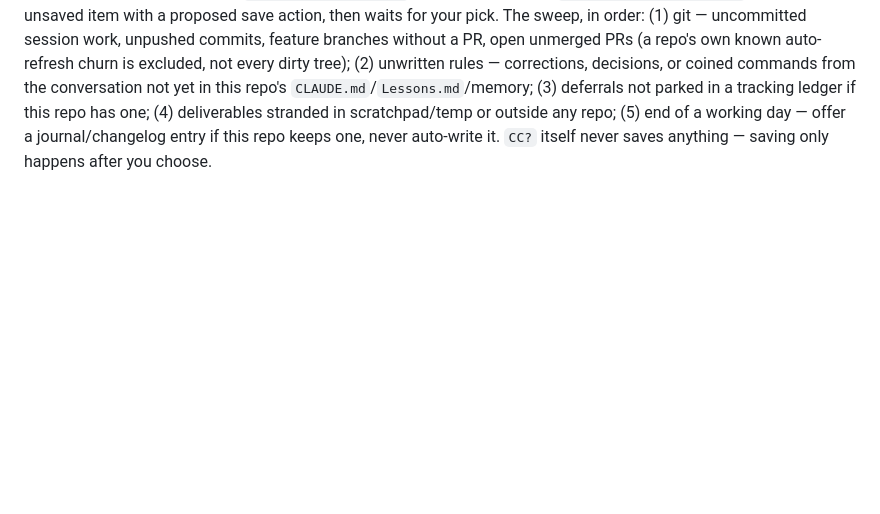
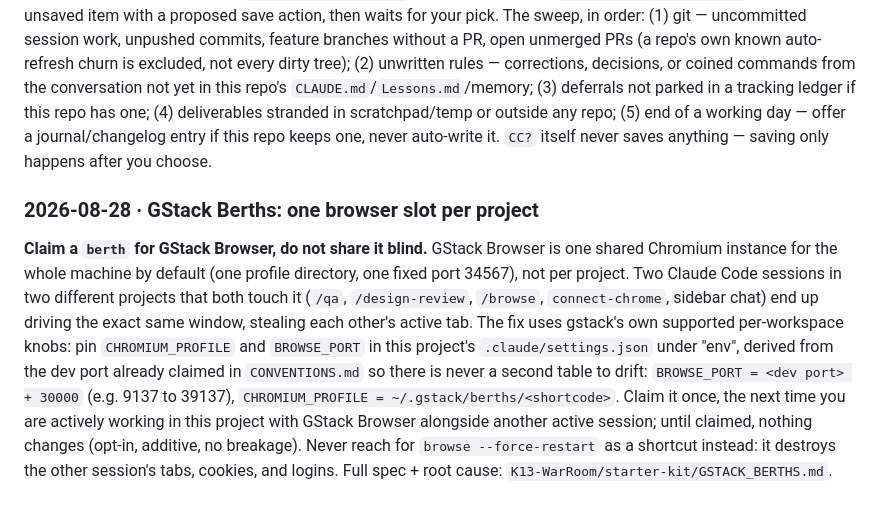
Before and after one commit to k13-projects/Gurbet_Store, a Markdown page: CLAUDE.md, the part around the change. GitHub-like rendering; blank space fills up the shorter version.

Commit message:
Broadcast: GStack Berths: one browser slot per project
Org-wide house rule synced from the K13 War Room (broadcast 2026-08-28-gstack-berths).
Managed block in CLAUDE.md — edit the rule in the War Room, not here.

Co-Authored-By: Claude Opus 4.8 (1M context) <noreply@anthropic.com>

```diff
--- a/CLAUDE.md
+++ b/CLAUDE.md
@@ -79,4 +79,8 @@ The cart is an array of `{id, color, size, qty}` persisted to `localStorage` und
 ### 2026-08-28 · CC? — the pre-close commit check
 **Ask `CC?` before closing a tab.** It means: "is anything lost if I close right now?" The session audits itself, read-only, and answers in one of two shapes: `✅ CC: safe to close` (one line of why), or `⚠️ CC: save these first` listing each unsaved item with a proposed save action, then waits for your pick. The sweep, in order: (1) git — uncommitted session work, unpushed commits, feature branches without a PR, open unmerged PRs (a repo's own known auto-refresh churn is excluded, not every dirty tree); (2) unwritten rules — corrections, decisions, or coined commands from the conversation not yet in this repo's `CLAUDE.md`/`Lessons.md`/memory; (3) deferrals not parked in a tracking ledger if this repo has one; (4) deliverables stranded in scratchpad/temp or outside any repo; (5) end of a working day — offer a journal/changelog entry if this repo keeps one, never auto-write it. `CC?` itself never saves anything — saving only happens after you choose.
 
+<!--bc:2026-08-28-gstack-berths-->
+### 2026-08-28 · GStack Berths: one browser slot per project
+**Claim a `berth` for GStack Browser, do not share it blind.** GStack Browser is one shared Chromium instance for the whole machine by default (one profile directory, one fixed port 34567), not per project. Two Claude Code sessions in two different projects that both touch it (`/qa`, `/design-review`, `/browse`, `connect-chrome`, sidebar chat) end up driving the exact same window, stealing each other's active tab. The fix uses gstack's own supported per-workspace knobs: pin `CHROMIUM_PROFILE` and `BROWSE_PORT` in this project's `.claude/settings.json` under "env", derived from the dev port already claimed in `CONVENTIONS.md` so there is never a second table to drift: `BROWSE_PORT = <dev port> + 30000` (e.g. 9137 to 39137), `CHROMIUM_PROFILE = ~/.gstack/berths/<shortcode>`. Claim it once, the next time you are actively working in this project with GStack Browser alongside another active session; until claimed, nothing changes (opt-in, additive, no breakage). Never reach for `browse --force-restart` as a shortcut instead: it destroys the other session's tabs, cookies, and logins. Full spec + root cause: `K13-WarRoom/starter-kit/GSTACK_BERTHS.md`.
+
 <!--K13_BROADCAST_END-->
```
